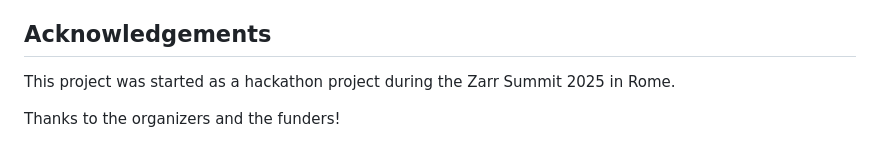
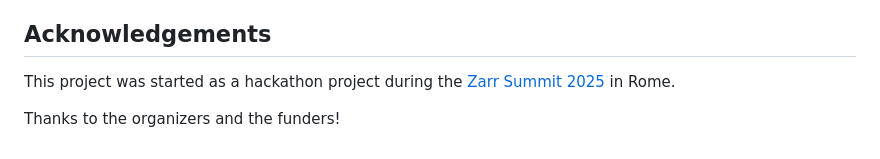
Before and after one commit to Bisaloo/zarr-conformance-tests, a Markdown page: README.md, the part around the change. Rendered like a GitHub page.

Commit message:
Add link to Zarr Summit event
Co-authored-by: Max Jones <14077947+maxrjones@users.noreply.github.com>

```diff
--- a/README.md
+++ b/README.md
@@ -104,6 +104,6 @@ implementation can be found in the following repositories:
 
 ## Acknowledgements
 
-This project was started as a hackathon project during the Zarr Summit 2025 in Rome.
+This project was started as a hackathon project during the [Zarr Summit 2025](https://zarr.dev/zarr-summit-2025/) in Rome.
 
 Thanks to the organizers and the funders!
```
